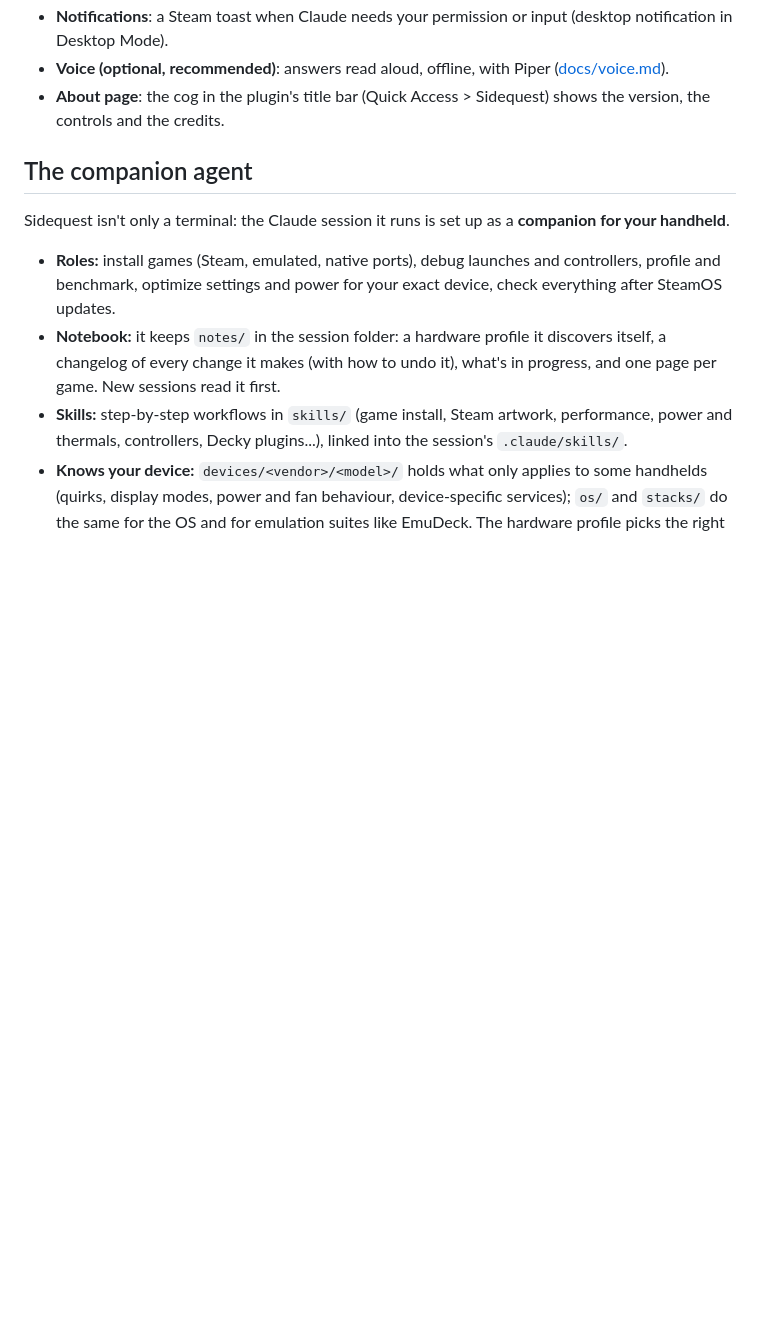
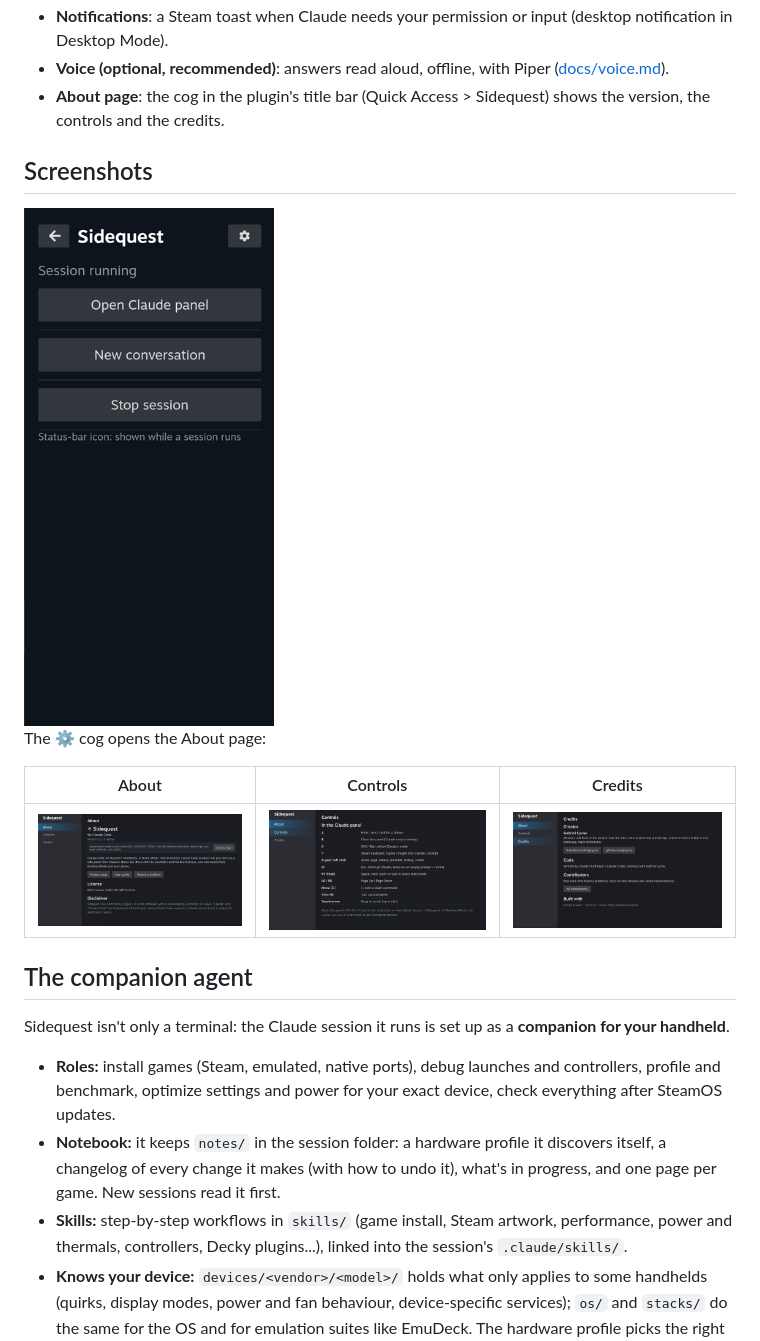
Before and after one commit to gcysne/sidequest, a Markdown page: README.md, the part around the change. GitHub-like rendering; pictures changed too: docs/images/sidequest-about.png (added), docs/images/sidequest-controls.png (added), docs/images/sidequest-credits.png (added); blank space fills up the shorter version.

Commit message:
docs: screenshots in the README
Game Mode screenshots cropped to the plugin: Quick Access panel, About (with the update check), Controls, Credits.

Co-Authored-By: Gabriel Cysne <gcysne@gmail.com>
Claude-Session: https://claude.ai/code/session_01CQTEga6HFKbkeqqXEUUGPs

```diff
--- a/README.md
+++ b/README.md
@@ -25,6 +25,16 @@ and your phone.
 - **Voice (optional, recommended)**: answers read aloud, offline, with Piper ([docs/voice.md](docs/voice.md)).
 - **About page**: the cog in the plugin's title bar (Quick Access > Sidequest) shows the version, the controls and
   the credits.
+
+## Screenshots
+
+<img src="docs/images/sidequest-panel.png" width="250" alt="Quick Access panel: open the Claude panel, new conversation, stop session">
+
+The ⚙ cog opens the About page:
+
+| About | Controls | Credits |
+|---|---|---|
+| <img src="docs/images/sidequest-about.png" alt="About: version, update check, project links"> | <img src="docs/images/sidequest-controls.png" alt="Controller mapping in the Claude panel"> | <img src="docs/images/sidequest-credits.png" alt="Credits: creator Gabriel Cysne"> |
 
 ## The companion agent
 
```
